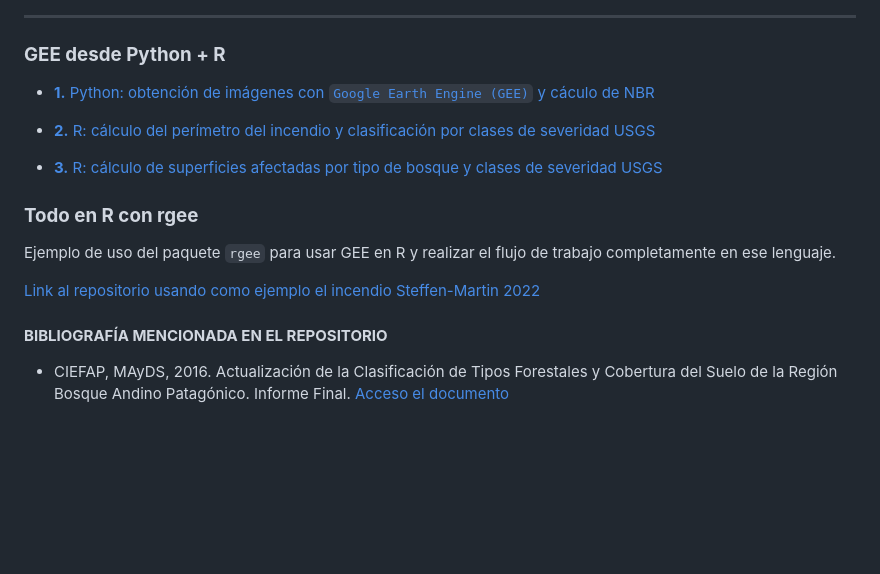
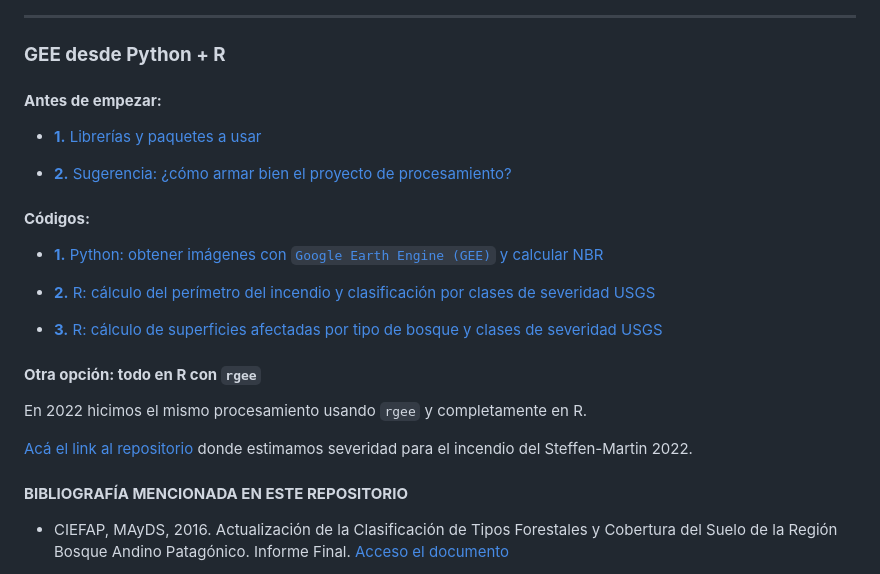
Before and after one commit to romina-gonzalez-musso/Severidad_incendios, a Markdown page: README.md, the part around the change. Drawn GitHub-style; blank space fills up the shorter version.

```diff
--- a/README.md
+++ b/README.md
@@ -5,8 +5,16 @@
 
 ### **GEE desde Python + R**
 
-- [**1.** Python: obtención de imágenes con `Google Earth Engine (GEE)`
-  y cáculo de
+#### **Antes de empezar:**
+
+- [**1.** Librerías y paquetes a usar]()
+
+- [**2.** Sugerencia: ¿cómo armar bien el proyecto de procesamiento?]()
+
+#### **Códigos:**
+
+- [**1.** Python: obtener imágenes con `Google Earth Engine (GEE)` y
+  calcular
   NBR](https://github.com/romina-gonzalez-musso/Severidad_incendios/tree/main/_mds/1_Python_notebooks_GEE.md)
 
 - [**2.** R: cálculo del perímetro del incendio y clasificación por
@@ -17,15 +25,16 @@
   clases de severidad
   USGS](https://github.com/romina-gonzalez-musso/Severidad_incendios/blob/main/_mds/3_R_Supeficies_tipo_ftal.md)
 
-### **Todo en R con rgee**
+#### **Otra opción: todo en R con `rgee`**
 
-Ejemplo de uso del paquete `rgee` para usar GEE en R y realizar el flujo
-de trabajo completamente en ese lenguaje.
+En 2022 hicimos el mismo procesamiento usando `rgee` y completamente en
+R.
 
-[Link al repositorio usando como ejemplo el incendio Steffen-Martin
-2022](https://github.com/romina-gonzalez-musso/Severidad_Incendio-Steffen-Martin22?tab=readme-ov-file)
+[Acá el link al
+repositorio](https://github.com/romina-gonzalez-musso/Severidad_Incendio-Steffen-Martin22?tab=readme-ov-file)
+donde estimamos severidad para el incendio del Steffen-Martin 2022.
 
-#### **BIBLIOGRAFÍA MENCIONADA EN EL REPOSITORIO**
+#### **BIBLIOGRAFÍA MENCIONADA EN ESTE REPOSITORIO**
 
 - CIEFAP, MAyDS, 2016. Actualización de la Clasificación de Tipos
   Forestales y Cobertura del Suelo de la Región Bosque Andino
```
Also changed, not shown: _mds/4_Librerias.md (added, +57 -0 lines), _mds/5_Proyecto.md (added, +17 -0 lines), _images/5_Proyecto_codigo.png (added), _images/Logo_Colab.jpg (added), _images/Logo_GEE.jpg (added), _images/Logo_R.png (added), _images/Logo_jupyter.png (added), _images/Logo_python.png (added), 3 other files.
